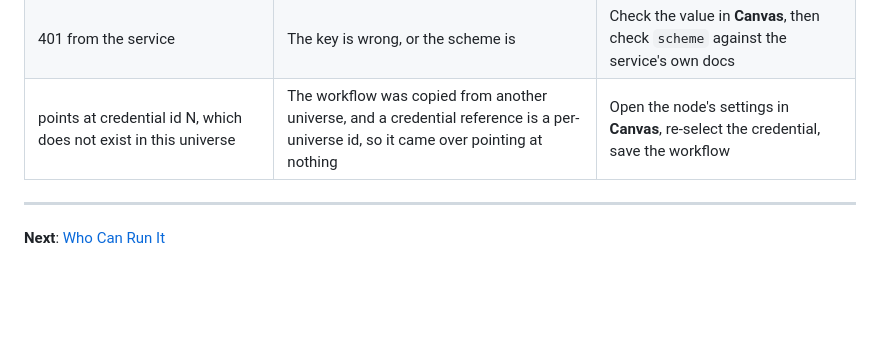
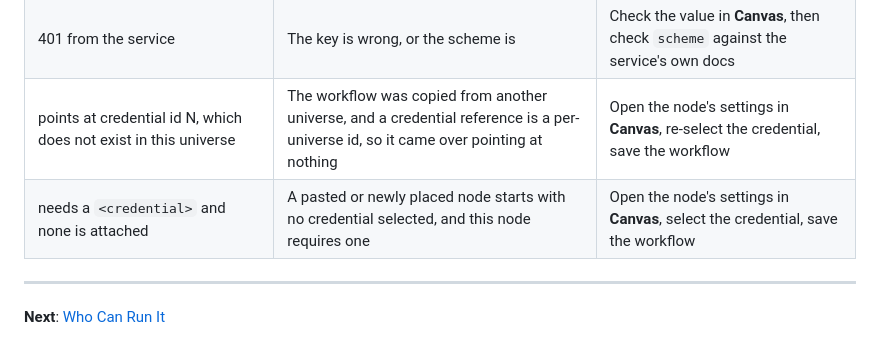
Before and after one commit to unoverse-platform/docs, a Markdown page: nodes/credentials.md, the part around the change. Rendered like a GitHub page; blank space fills up the shorter version.

Commit message:
docs: sync from unoverse@f69bf153

```diff
--- a/nodes/credentials.md
+++ b/nodes/credentials.md
@@ -183,6 +183,7 @@ reachable by accident either.
 | `unoverse node test` names a missing variable | No key in your `.env` | Add it in the form above |
 | 401 from the service | The key is wrong, or the scheme is | Check the value in **Canvas**, then check `scheme` against the service's own docs |
 | points at credential id N, which does not exist in this universe | The workflow was copied from another universe, and a credential reference is a per-universe id, so it came over pointing at nothing | Open the node's settings in **Canvas**, re-select the credential, save the workflow |
+| needs a `<credential>` and none is attached | A pasted or newly placed node starts with no credential selected, and this node requires one | Open the node's settings in **Canvas**, select the credential, save the workflow |
 
 ---
 
```
